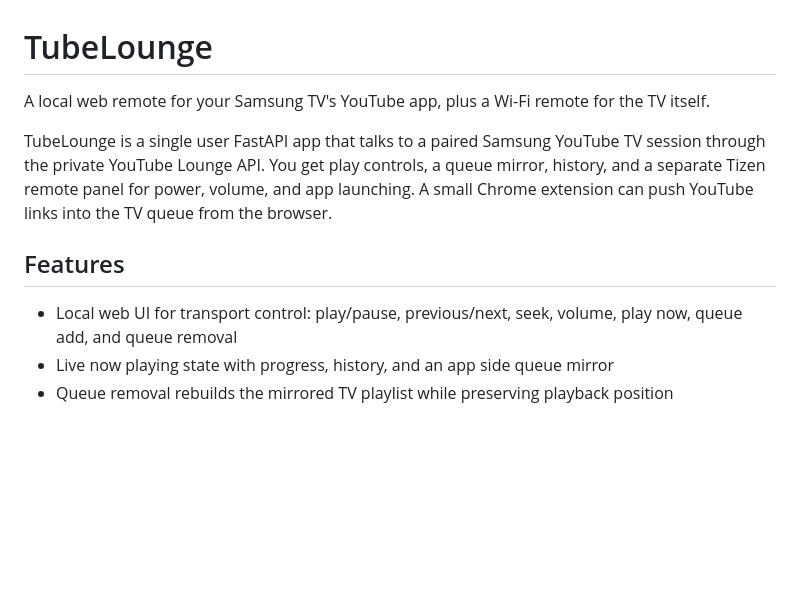
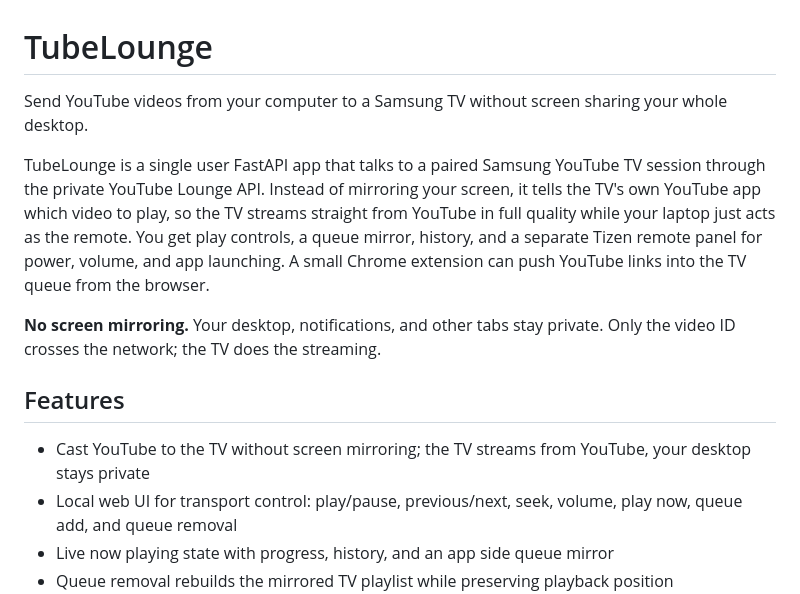
Before and after one commit to cdbkk/tubelounge, a Markdown page: README.md, the part around the change. GitHub-like rendering; blank space fills up the shorter version.

Commit message:
README: lead with the no-screen-mirroring pitch

```diff
--- a/README.md
+++ b/README.md
@@ -1,13 +1,16 @@
 # TubeLounge
 
-A local web remote for your Samsung TV's YouTube app, plus a Wi-Fi remote for the TV itself.
+Send YouTube videos from your computer to a Samsung TV without screen sharing your whole desktop.
 
-TubeLounge is a single user FastAPI app that talks to a paired Samsung YouTube TV session through the private YouTube Lounge API. You get play controls, a queue mirror, history, and a separate Tizen remote panel for power, volume, and app launching. A small Chrome extension can push YouTube links into the TV queue from the browser.
+TubeLounge is a single user FastAPI app that talks to a paired Samsung YouTube TV session through the private YouTube Lounge API. Instead of mirroring your screen, it tells the TV's own YouTube app which video to play, so the TV streams straight from YouTube in full quality while your laptop just acts as the remote. You get play controls, a queue mirror, history, and a separate Tizen remote panel for power, volume, and app launching. A small Chrome extension can push YouTube links into the TV queue from the browser.
+
+**No screen mirroring.** Your desktop, notifications, and other tabs stay private. Only the video ID crosses the network; the TV does the streaming.
 
 <!-- Add a screenshot: ![TubeLounge](docs/screenshot.png) -->
 
 ## Features
 
+- Cast YouTube to the TV without screen mirroring; the TV streams from YouTube, your desktop stays private
 - Local web UI for transport control: play/pause, previous/next, seek, volume, play now, queue add, and queue removal
 - Live now playing state with progress, history, and an app side queue mirror
 - Queue removal rebuilds the mirrored TV playlist while preserving playback position
```
